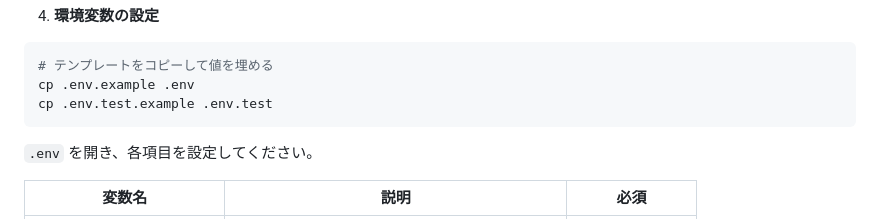
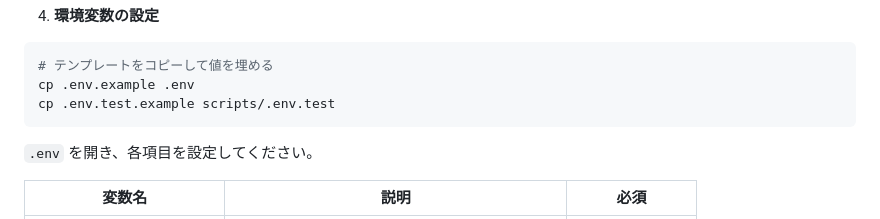
Before and after one commit to reitosu/ano_video_post, a Markdown page: README.md, the part around the change. Rendered like a GitHub page.

Commit message:
Potential fix for pull request finding
Co-authored-by: Copilot Autofix powered by AI <175728472+Copilot@users.noreply.github.com>

````diff
--- a/README.md
+++ b/README.md
@@ -316,7 +316,7 @@ pip install -r requirements.txt
 ```bash
 # テンプレートをコピーして値を埋める
 cp .env.example .env
-cp .env.test.example .env.test
+cp .env.test.example scripts/.env.test
 ```
 
 `.env` を開き、各項目を設定してください。
````
